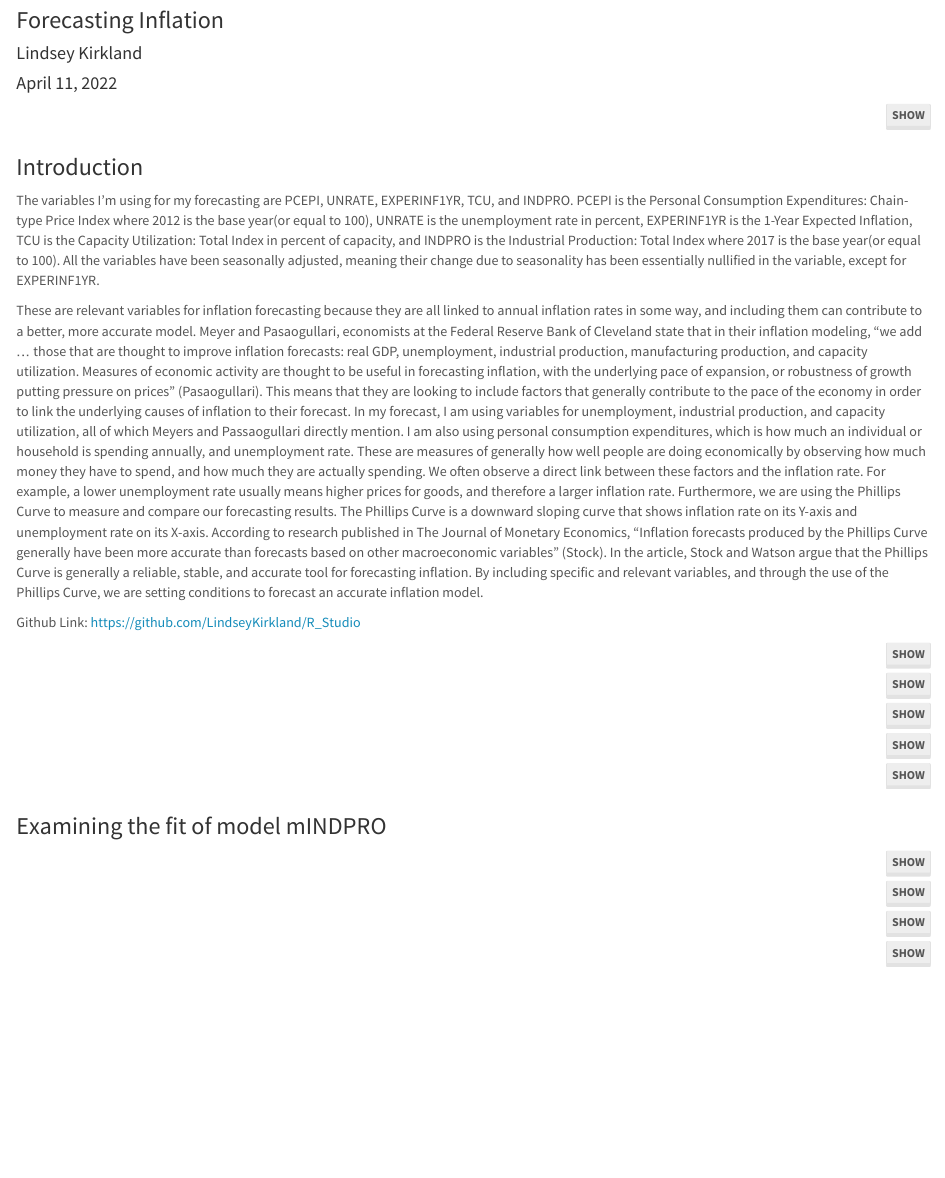
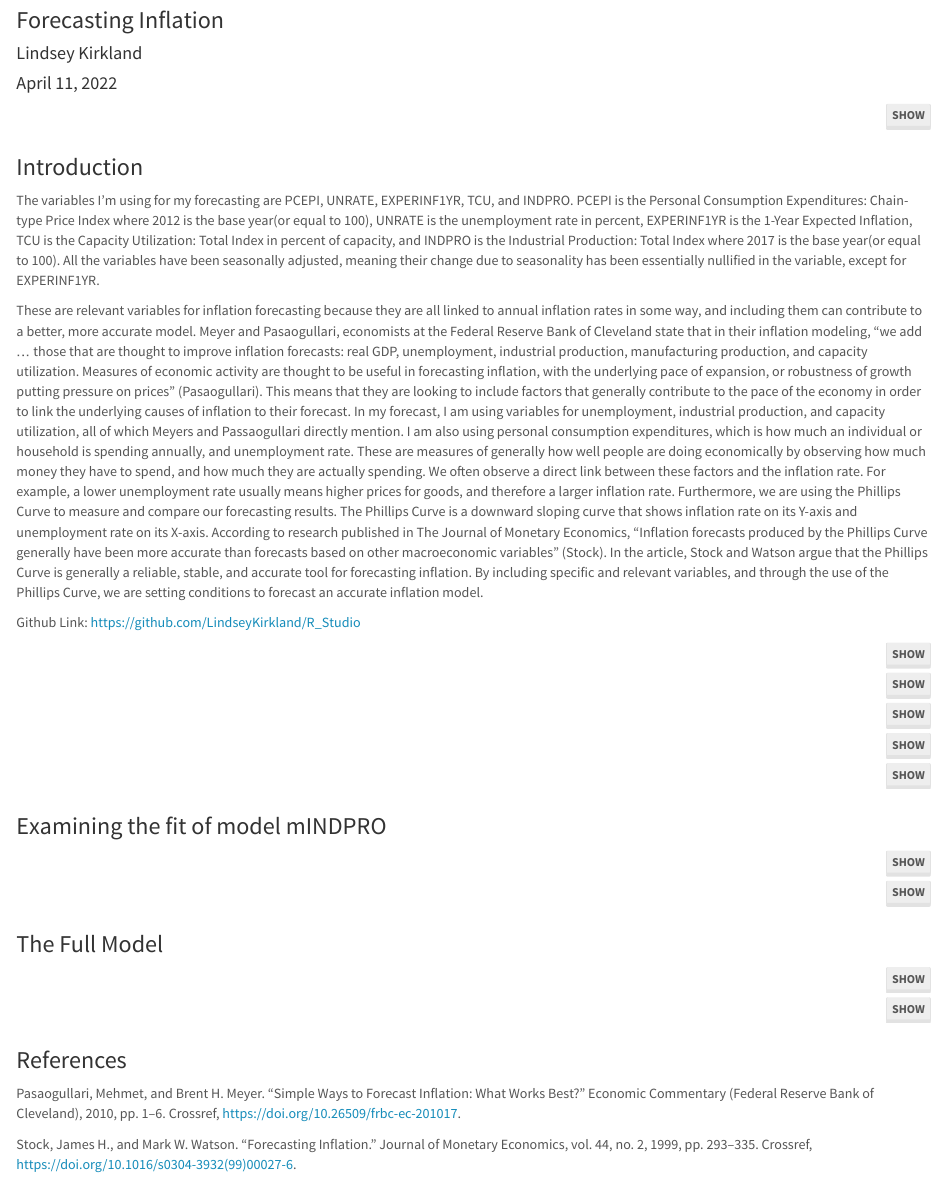
Before and after one commit to LindseyKirkland/R_Studio, an R Markdown document (Forecast_Averaging.Rmd): the page in a window 1100 px wide, from 70 px down. Rendered offline with R 4.5, knitr and Pandoc, with nearby package versions; the code chunks are not run, so their results and figures are left out.

Commit message:
updated papers

````diff
--- a/Forecast_Averaging.Rmd
+++ b/Forecast_Averaging.Rmd
@@ -153,7 +153,7 @@ fitAll %>% select(mINDPRO) %>% gg_tsresiduals()
 ```
 
 
-
+### The Full Model
 
 ```{r model, message = FALSE, warning = FALSE}
 fitTotal1 <- fitAll %>%
@@ -167,3 +167,10 @@ fitTotal2 %>% autoplot(filter(Z , year(Month) > 2016), level = c(95))
 ```{r fullAccuracy1, message = FALSE, warning = FALSE}
 accuracy(fitTotal1)
 ```
+
+
+### References
+
+Pasaogullari, Mehmet, and Brent H. Meyer. “Simple Ways to Forecast Inflation: What Works Best?” Economic Commentary (Federal Reserve Bank of Cleveland), 2010, pp. 1–6. Crossref, https://doi.org/10.26509/frbc-ec-201017.
+
+Stock, James H., and Mark W. Watson. “Forecasting Inflation.” Journal of Monetary Economics, vol. 44, no. 2, 1999, pp. 293–335. Crossref, https://doi.org/10.1016/s0304-3932(99)00027-6.
````
Also changed, not shown: Forecast_Averaging.html.
